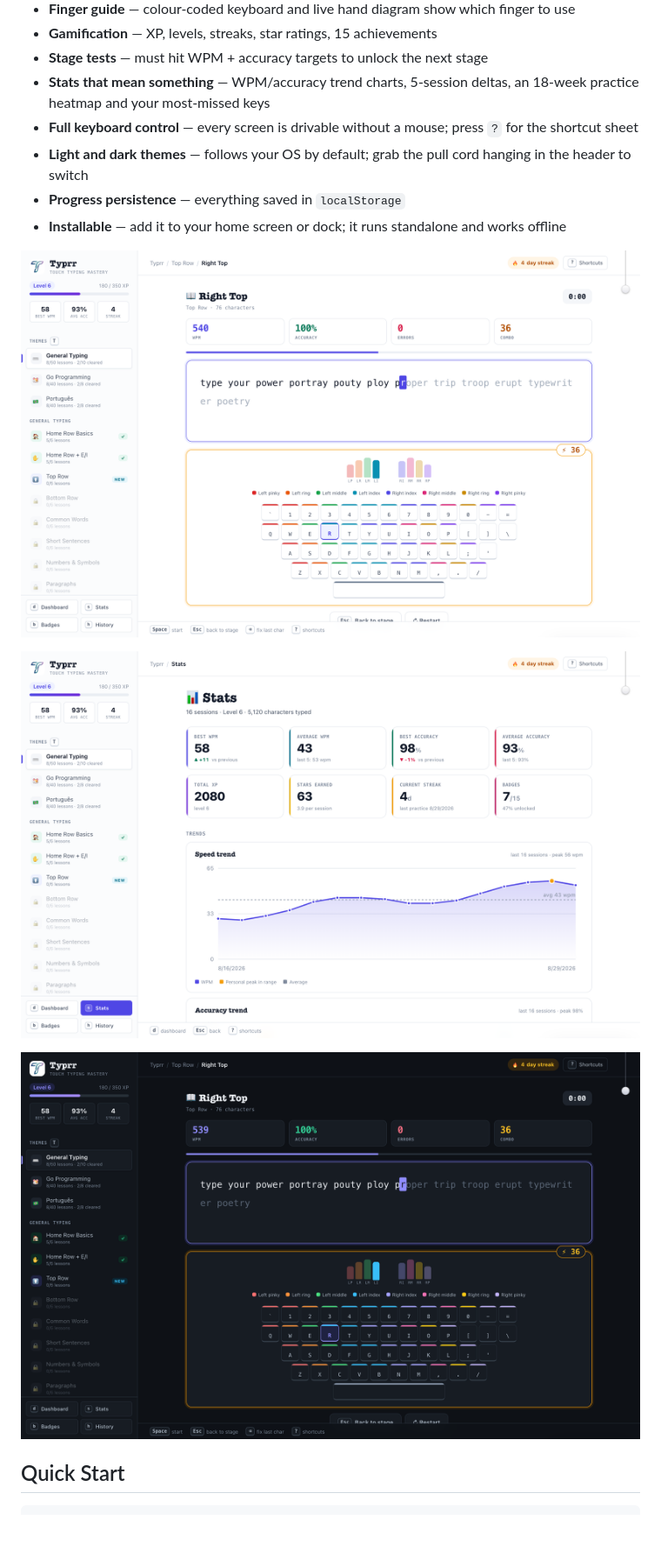
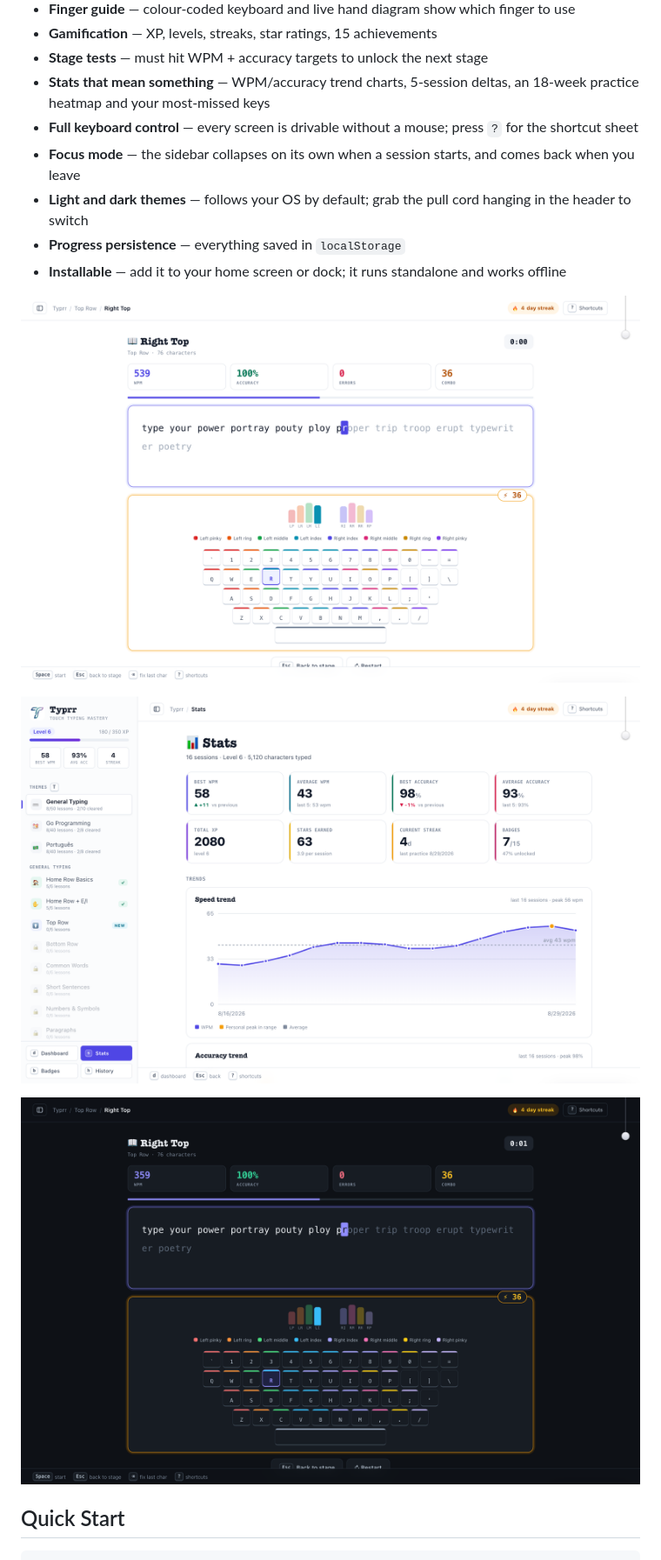
Before and after one commit to pedrolopesme/typrr, a Markdown page: README.md, the part around one of its changes. Shown at 87% size. GitHub-like rendering; pictures changed too: screenshots/dark.png, screenshots/stats.png, screenshots/typing.png; blank space fills up the shorter version.

```diff
--- a/README.md
+++ b/README.md
@@ -19,6 +19,7 @@ A standalone typing practice app — **zero dependencies, single HTML file**. Op
 - **Stage tests** — must hit WPM + accuracy targets to unlock the next stage
 - **Stats that mean something** — WPM/accuracy trend charts, 5-session deltas, an 18-week practice heatmap and your most-missed keys
 - **Full keyboard control** — every screen is drivable without a mouse; press `?` for the shortcut sheet
+- **Focus mode** — the sidebar collapses on its own when a session starts, and comes back when you leave
 - **Light and dark themes** — follows your OS by default; grab the pull cord hanging in the header to switch
 - **Progress persistence** — everything saved in `localStorage`
 - **Installable** — add it to your home screen or dock; it runs standalone and works offline
```
Also changed, not shown: other parts of README.md (+1 -0 lines), AGENTS.md (+2 -0 lines), design.md (+11 -0 lines), screenshots/dashboard.png, 2 other files.
